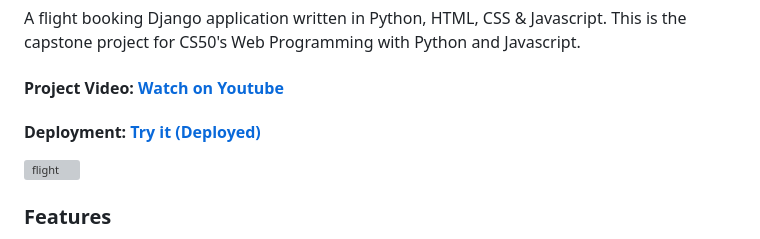
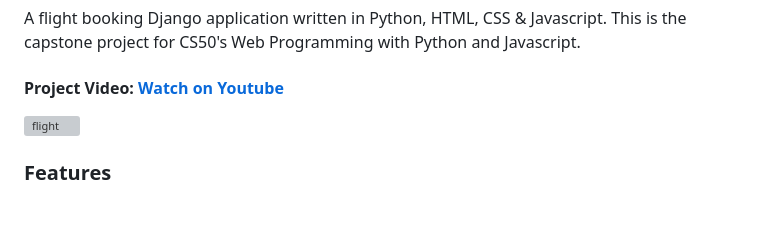
Before and after one commit to ayush9304/Flight, a Markdown page: README.md, the part around the change. Rendered like a GitHub page; blank space fills up the shorter version; grey boxes are pictures that could not be loaded.

```diff
--- a/README.md
+++ b/README.md
@@ -7,7 +7,6 @@ This is the capstone project for CS50's Web Programming with Python and Javascri
 
 #### Project Video: [Watch on Youtube](https://www.youtube.com/watch?v=3tD4OsuGmoo)
 
-#### Deployment: [Try it (Deployed)](https://flight-web-app.herokuapp.com/)
 
 <img alt="flight" src="https://user-images.githubusercontent.com/56977388/178156598-69491e88-bd9a-42dc-88f3-afeb02d7161e.png">
 
```
